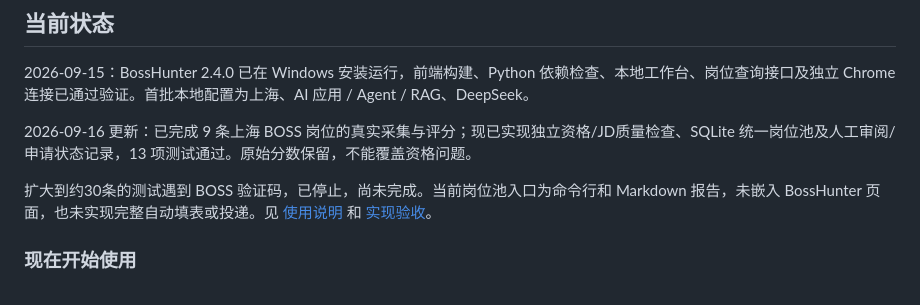
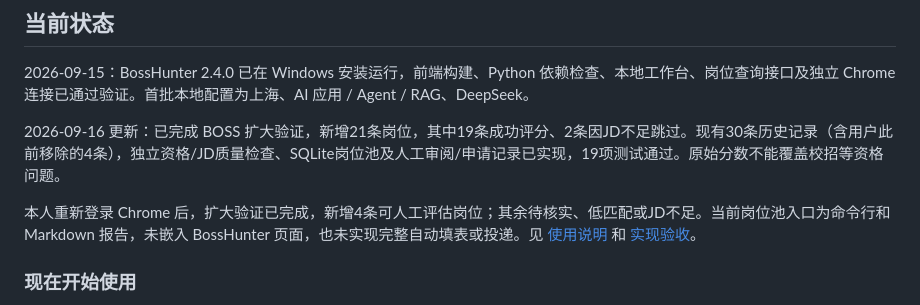
Before and after one commit to xuebuhuiya/JobPilot-CN, a Markdown page: README.md, the part around the change. Rendered like a GitHub page.

```diff
--- a/README.md
+++ b/README.md
@@ -8,9 +8,9 @@
 
 2026-09-15：BossHunter 2.4.0 已在 Windows 安装运行，前端构建、Python 依赖检查、本地工作台、岗位查询接口及独立 Chrome 连接已通过验证。首批本地配置为上海、AI 应用 / Agent / RAG、DeepSeek。
 
-2026-09-16 更新：已完成 9 条上海 BOSS 岗位的真实采集与评分；现已实现独立资格/JD质量检查、SQLite 统一岗位池及人工审阅/申请状态记录，13 项测试通过。原始分数保留，不能覆盖资格问题。
+2026-09-16 更新：已完成 BOSS 扩大验证，新增21条岗位，其中19条成功评分、2条因JD不足跳过。现有30条历史记录（含用户此前移除的4条），独立资格/JD质量检查、SQLite岗位池及人工审阅/申请记录已实现，19项测试通过。原始分数不能覆盖校招等资格问题。
 
-扩大到约30条的测试遇到 BOSS 验证码，已停止，尚未完成。当前岗位池入口为命令行和 Markdown 报告，未嵌入 BossHunter 页面，也未实现完整自动填表或投递。见 [使用说明](docs/job-pool.md) 和 [实现验收](docs/implementation-status-20260916.md)。
+本人重新登录 Chrome 后，扩大验证已完成，新增4条可人工评估岗位；其余待核实、低匹配或JD不足。当前岗位池入口为命令行和 Markdown 报告，未嵌入 BossHunter 页面，也未实现完整自动填表或投递。见 [使用说明](docs/job-pool.md) 和 [实现验收](docs/implementation-status-20260916.md)。
 
 ### 现在开始使用
 
```
Also changed, not shown: docs/implementation-status-20260916.md (+14 -2 lines).
